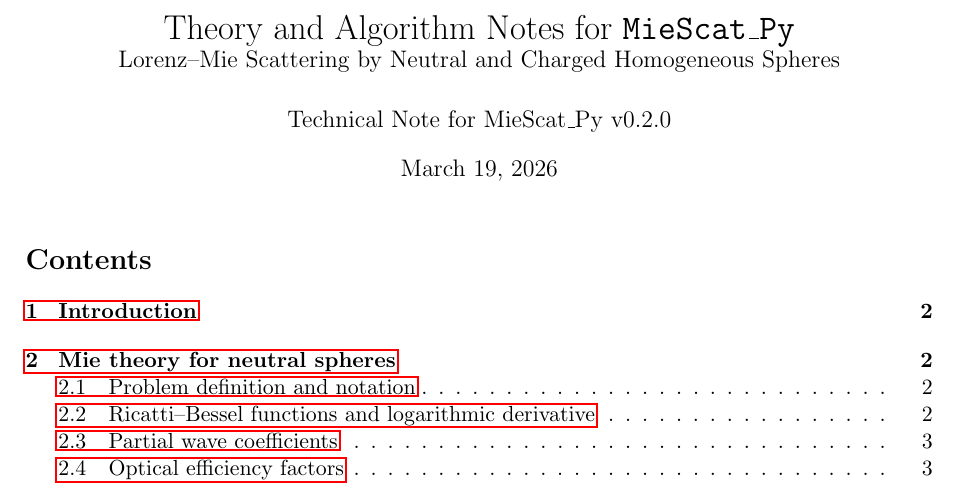
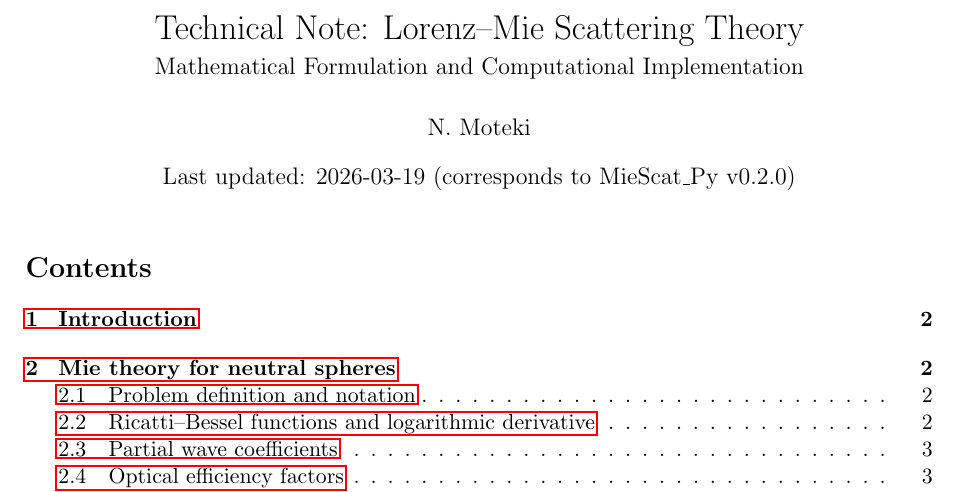
Before and after one commit to NobuhiroMoteki/MieScat_Py, a LaTeX document (docs/theory_note.tex): part of page 1 of 7, cut at the place of the change. Compiled offline with pdfLaTeX.

Commit message:
docs: update title/author/date format in theory_note

```diff
--- a/docs/theory_note.tex
+++ b/docs/theory_note.tex
@@ -11,10 +11,10 @@
 \usepackage{enumitem}
 \usepackage{hyperref}      % LAST package
 
-\title{Theory and Algorithm Notes for \texttt{MieScat\_Py}\\
-\large Lorenz--Mie Scattering by Neutral and Charged Homogeneous Spheres}
-\author{Technical Note for MieScat\_Py v0.2.0}
-\date{\today}
+\title{Technical Note: Lorenz--Mie Scattering Theory\\[4pt]
+\large Mathematical Formulation and Computational Implementation}
+\author{N.\ Moteki}
+\date{Last updated: 2026-03-19 (corresponds to MieScat\_Py v0.2.0)}
 
 \begin{document}
 \maketitle
```
Also changed, not shown: docs/theory_note.pdf.
